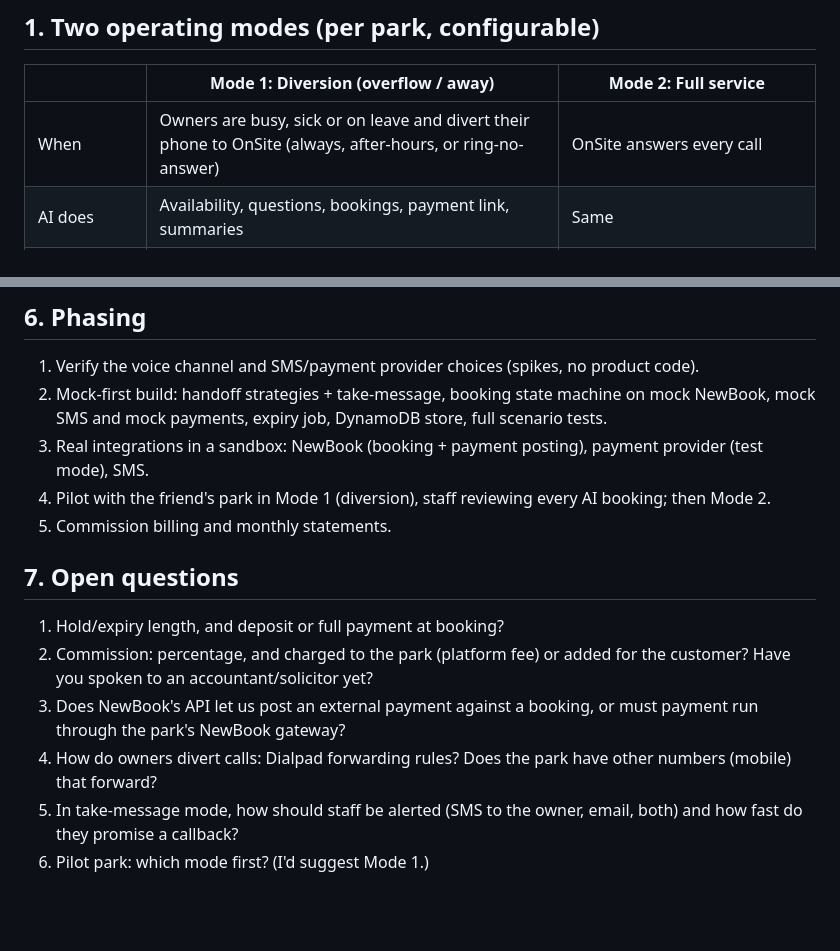
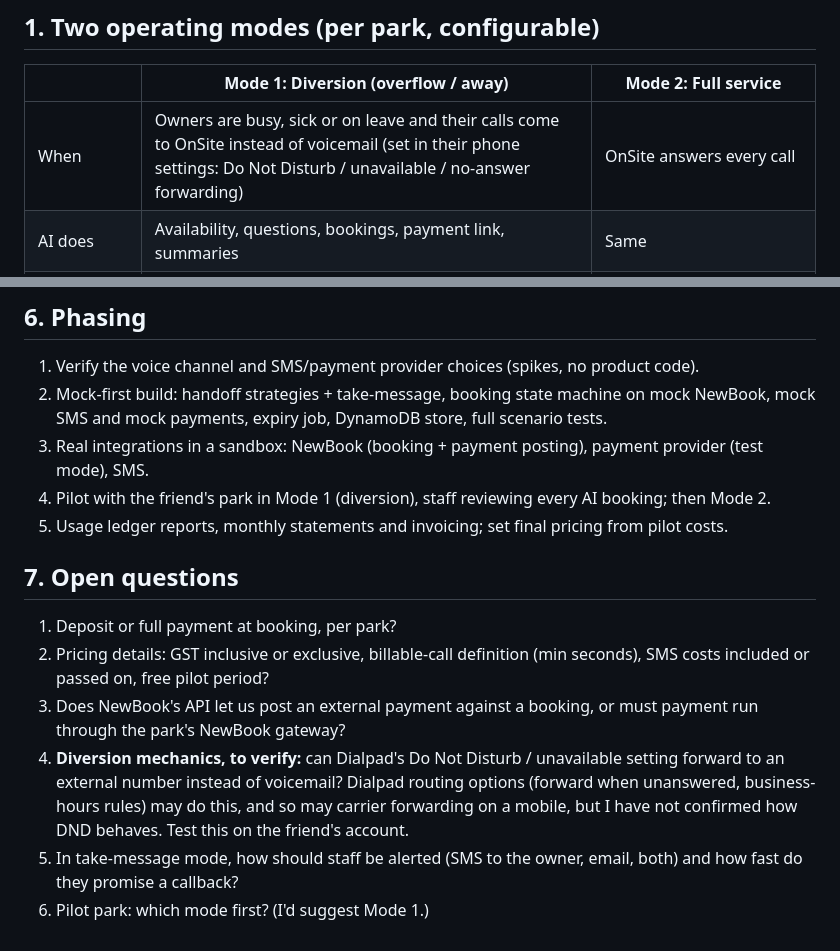
Before and after one commit to mrandrewwest-glitch/caravanpark, a Markdown page: docs/MODES-AND-PAYMENTS.md, 2 parts joined by grey strips. GitHub-like rendering; blank space fills up the shorter version.

```diff
--- a/docs/MODES-AND-PAYMENTS.md
+++ b/docs/MODES-AND-PAYMENTS.md
@@ -6,7 +6,7 @@ Status: **requirements only.** This supersedes earlier "payment out of scope" an
 
 | | **Mode 1: Diversion (overflow / away)** | **Mode 2: Full service** |
 |---|---|---|
-| When | Owners are busy, sick or on leave and divert their phone to OnSite (always, after-hours, or ring-no-answer) | OnSite answers every call |
+| When | Owners are busy, sick or on leave and their calls come to OnSite instead of voicemail (set in their phone settings: Do Not Disturb / unavailable / no-answer forwarding) | OnSite answers every call |
 | AI does | Availability, questions, bookings, payment link, summaries | Same |
 | "Escalate" means | **Nobody is free to take the call**, so: take a message / callback request, notify staff, SMS the caller | **Live transfer** to staff; if no answer, fall back to take-a-message |
 | Opening line | "Thanks for calling X. The team's tied up right now, I'm their AI assistant and I can help with availability and bookings." | "Thanks for calling X, you've reached the AI assistant..." |
@@ -64,13 +63,13 @@ The brief assumes Dialpad sends transcripts to our webhook and reads our reply a
 2. Mock-first build: handoff strategies + take-message, booking state machine on mock NewBook, mock SMS and mock payments, expiry job, DynamoDB store, full scenario tests.
 3. Real integrations in a sandbox: NewBook (booking + payment posting), payment provider (test mode), SMS.
 4. Pilot with the friend's park in Mode 1 (diversion), staff reviewing every AI booking; then Mode 2.
-5. Commission billing and monthly statements.
+5. Usage ledger reports, monthly statements and invoicing; set final pricing from pilot costs.
 
 ## 7. Open questions
 
-1. Hold/expiry length, and deposit or full payment at booking?
-2. Commission: percentage, and charged to the park (platform fee) or added for the customer? Have you spoken to an accountant/solicitor yet?
+1. Deposit or full payment at booking, per park?
+2. Pricing details: GST inclusive or exclusive, billable-call definition (min seconds), SMS costs included or passed on, free pilot period?
 3. Does NewBook's API let us post an external payment against a booking, or must payment run through the park's NewBook gateway?
-4. How do owners divert calls: Dialpad forwarding rules? Does the park have other numbers (mobile) that forward?
+4. **Diversion mechanics, to verify:** can Dialpad's Do Not Disturb / unavailable setting forward to an external number instead of voicemail? Dialpad routing options (forward when unanswered, business-hours rules) may do this, and so may carrier forwarding on a mobile, but I have not confirmed how DND behaves. Test this on the friend's account.
 5. In take-message mode, how should staff be alerted (SMS to the owner, email, both) and how fast do they promise a callback?
 6. Pilot park: which mode first? (I'd suggest Mode 1.)
```
Also changed, not shown: other parts of docs/MODES-AND-PAYMENTS.md (+10 -11 lines).
